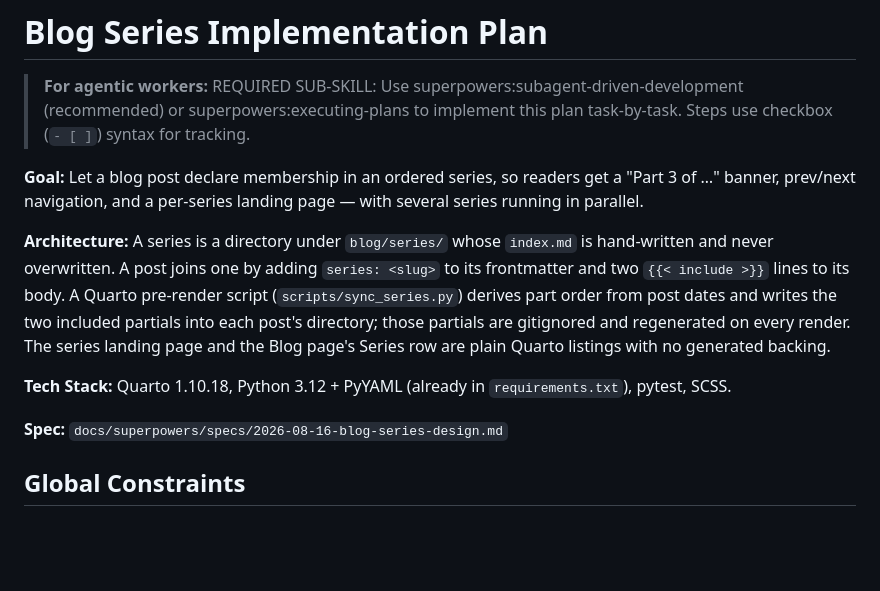
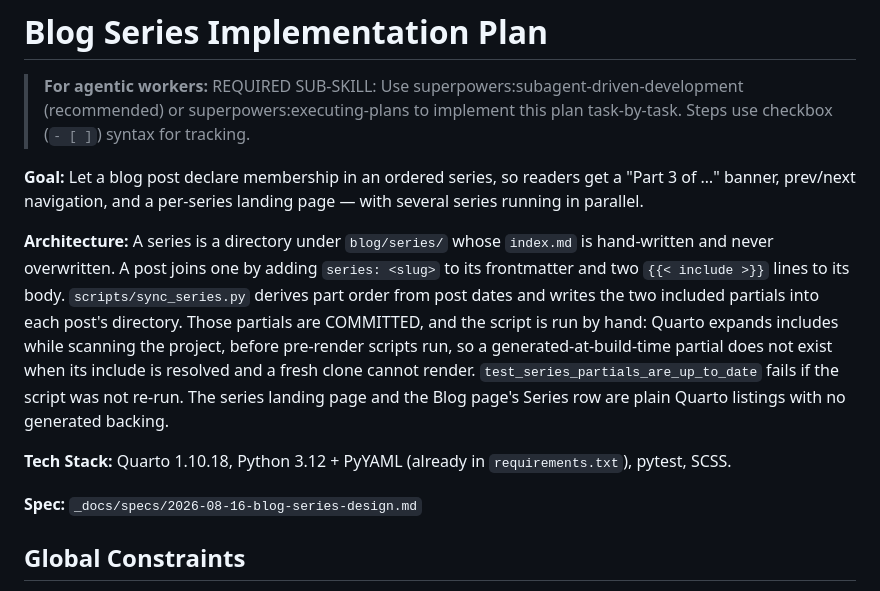
Before and after one commit to poare/poare.github.io, a Markdown page: _docs/plans/2026-08-16-blog-series.md, the part around the change. Rendered like a GitHub page; blank space fills up the shorter version.

```diff
--- a/_docs/plans/2026-08-16-blog-series.md
+++ b/_docs/plans/2026-08-16-blog-series.md
@@ -4,11 +4,11 @@
 
 **Goal:** Let a blog post declare membership in an ordered series, so readers get a "Part 3 of …" banner, prev/next navigation, and a per-series landing page — with several series running in parallel.
 
-**Architecture:** A series is a directory under `blog/series/` whose `index.md` is hand-written and never overwritten. A post joins one by adding `series: <slug>` to its frontmatter and two `{{< include >}}` lines to its body. A Quarto pre-render script (`scripts/sync_series.py`) derives part order from post dates and writes the two included partials into each post's directory; those partials are gitignored and regenerated on every render. The series landing page and the Blog page's Series row are plain Quarto listings with no generated backing.
+**Architecture:** A series is a directory under `blog/series/` whose `index.md` is hand-written and never overwritten. A post joins one by adding `series: <slug>` to its frontmatter and two `{{< include >}}` lines to its body. `scripts/sync_series.py` derives part order from post dates and writes the two included partials into each post's directory. Those partials are COMMITTED, and the script is run by hand: Quarto expands includes while scanning the project, before pre-render scripts run, so a generated-at-build-time partial does not exist when its include is resolved and a fresh clone cannot render. `test_series_partials_are_up_to_date` fails if the script was not re-run. The series landing page and the Blog page's Series row are plain Quarto listings with no generated backing.
 
 **Tech Stack:** Quarto 1.10.18, Python 3.12 + PyYAML (already in `requirements.txt`), pytest, SCSS.
 
-**Spec:** `docs/superpowers/specs/2026-08-16-blog-series-design.md`
+**Spec:** `_docs/specs/2026-08-16-blog-series-design.md`
 
 ## Global Constraints
 
```
Also changed, not shown: _docs/specs/2026-08-16-blog-series-design.md (+46 -25 lines).
